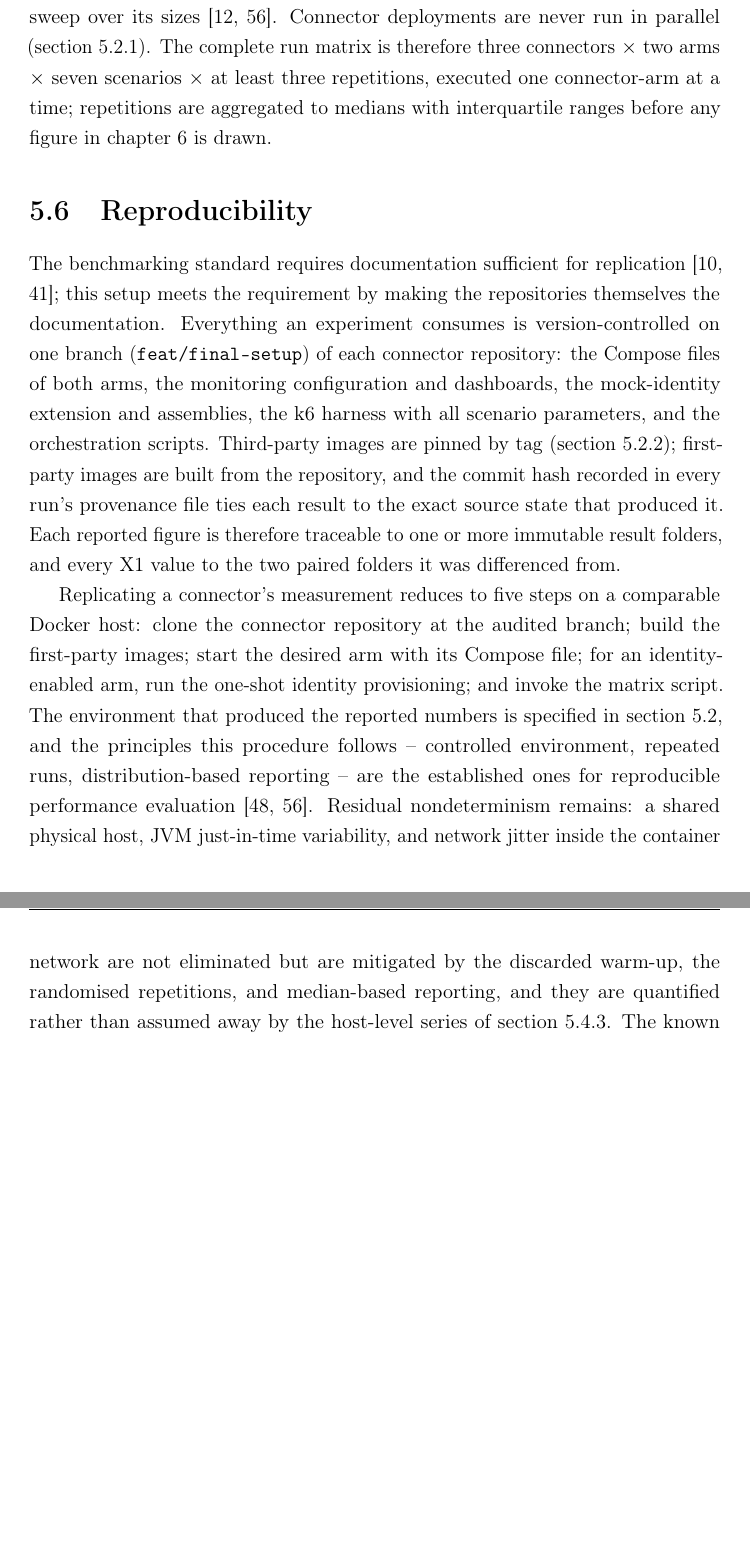
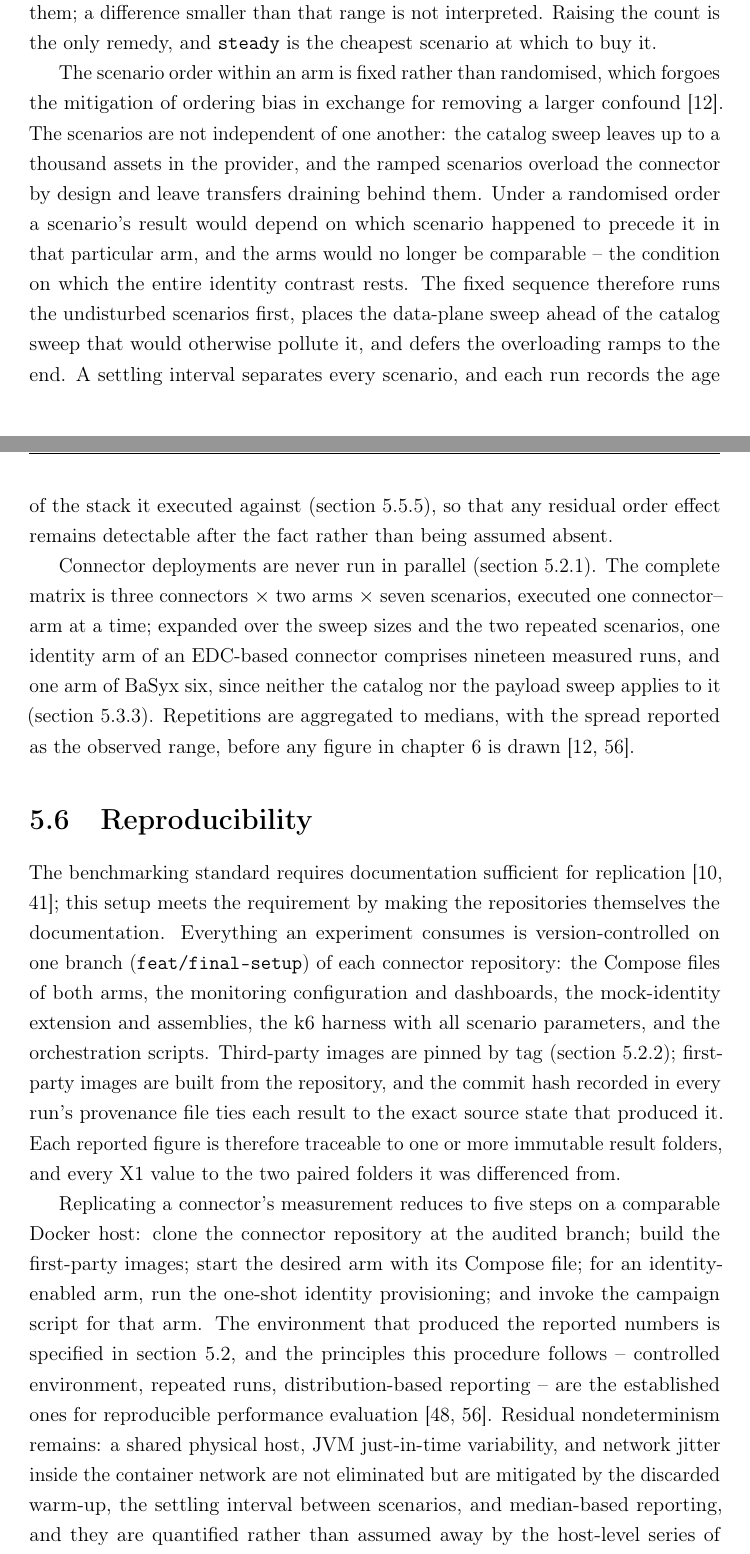
Before and after one commit to rohitjire/master-thesis, a LaTeX thesis (main.tex, which reads chapters/05_implementation_and_setup.tex): two parts of pages 70 and 71 of 80 before the commit and two parts of pages 70 and 71 of 81 after it, joined at a grey line, cut at the place of the change, the shorter picture padded with empty space. Compiled offline with pdfLaTeX.

Commit message:
Update 05_implementation_and_setup.tex

```diff
--- a/chapters/05_implementation_and_setup.tex
+++ b/chapters/05_implementation_and_setup.tex
@@ -319,11 +321,17 @@ results/<connector>/<scenario>/<UTC-timestamp>/
   meta.json        parameters, epochs, identity mode, git commit
 \end{lstlisting}
 
-A matrix script layers the repetition discipline on top: for one connector and one arm it executes each scenario at least three times, shuffling the scenario order per repetition to break ordering and thermal bias, and iterating the catalog sweep over its sizes~\citep{jain1991art, hoefler2015scientific}. Connector deployments are never run in parallel (\cref{subsec:hardware}). The complete run matrix is therefore three connectors $\times$ two arms $\times$ seven scenarios $\times$ at least three repetitions, executed one connector-arm at a time; repetitions are aggregated to medians with interquartile ranges before any figure in \cref{chap:results-evaluation} is drawn.
+A campaign script layers the repetition discipline on top and drives a complete arm unattended, so that the sequence, the spacing between scenarios, and the environment are fixed across all six connector--arm combinations instead of varying with the session in which they were executed. Repetition is allocated where it is informative rather than uniformly. The two scenarios whose values enter a comparison are executed twice: \texttt{steady}, which carries the head-to-head operating-point result, and \texttt{catalog-sweep}, which carries the scaling curve. The remainder are executed once, which their construction already justifies -- \texttt{smoke} is a pass/fail gate rather than a measurement, \texttt{payload-sweep} varies a factor across five sizes instead of repeating one condition, \texttt{soak} is itself a thirty-minute observation window from which a trend is fitted, and the two ramped scenarios each traverse seven load rungs whose mutual consistency substitutes for repeating the run as a whole.
+
+Two repetitions is a wall-clock compromise, and its cost is stated rather than absorbed: two values yield a median equal to their mean and no meaningful interquartile range, so no scenario reported here carries a variability claim on its own strength. Their spread is reported as the observed range and as the relative range defined in \cref{subsec:unit-of-replication}, which bounds the resolution of every comparison drawn from them; a difference smaller than that range is not interpreted. Raising the count is the only remedy, and \texttt{steady} is the cheapest scenario at which to buy it.
+
+The scenario order within an arm is fixed rather than randomised, which forgoes the mitigation of ordering bias in exchange for removing a larger confound~\citep{jain1991art}. The scenarios are not independent of one another: the catalog sweep leaves up to a thousand assets in the provider, and the ramped scenarios overload the connector by design and leave transfers draining behind them. Under a randomised order a scenario's result would depend on which scenario happened to precede it in that particular arm, and the arms would no longer be comparable -- the condition on which the entire identity contrast rests. The fixed sequence therefore runs the undisturbed scenarios first, places the data-plane sweep ahead of the catalog sweep that would otherwise pollute it, and defers the overloading ramps to the end. A settling interval separates every scenario, and each run records the age of the stack it executed against (\cref{subsec:orchestration}), so that any residual order effect remains detectable after the fact rather than being assumed absent.
+
+Connector deployments are never run in parallel (\cref{subsec:hardware}). The complete matrix is three connectors $\times$ two arms $\times$ seven scenarios, executed one connector--arm at a time; expanded over the sweep sizes and the two repeated scenarios, one identity arm of an \gls{edc}-based connector comprises nineteen measured runs, and one arm of BaSyx six, since neither the catalog nor the payload sweep applies to it (\cref{subsec:parity}). Repetitions are aggregated to medians, with the spread reported as the observed range, before any figure in \cref{chap:results-evaluation} is drawn~\citep{jain1991art, hoefler2015scientific}.
 
 
 \section{Reproducibility}\label{sec:reproducibility}
 
 The benchmarking standard requires documentation sufficient for replication~\citep{Ralph2020, empiricalStandardsBenchmarking}; this setup meets the requirement by making the repositories themselves the documentation. Everything an experiment consumes is version-controlled on one branch (\texttt{feat/final-setup}) of each connector repository: the Compose files of both arms, the monitoring configuration and dashboards, the mock-identity extension and assemblies, the k6 harness with all scenario parameters, and the orchestration scripts. Third-party images are pinned by tag (\cref{subsec:substrate}); first-party images are built from the repository, and the commit hash recorded in every run's provenance file ties each result to the exact source state that produced it. Each reported figure is therefore traceable to one or more immutable result folders, and every X1 value to the two paired folders it was differenced from.
 
-Replicating a connector's measurement reduces to five steps on a comparable Docker host: clone the connector repository at the audited branch; build the first-party images; start the desired arm with its Compose file; for an identity-enabled arm, run the one-shot identity provisioning; and invoke the matrix script. The environment that produced the reported numbers is specified in \cref{sec:test-env}, and the principles this procedure follows -- controlled environment, repeated runs, distribution-based reporting -- are the established ones for reproducible performance evaluation~\citep{papadopoulos2021reproducible, hoefler2015scientific}. Residual nondeterminism remains: a shared physical host, \gls{jvm} just-in-time variability, and network jitter inside the container network are not eliminated but are mitigated by the discarded warm-up, the randomised repetitions, and median-based reporting, and they are quantified rather than assumed away by the host-level series of \cref{subsec:host-metrics}. The known deviations from full uniformity -- the untagged base images in one repository, the host-versus-bridge networking difference, and the BaSyx driver asymmetry -- are stated in \cref{sec:deployment,subsec:substrate} and revisited as threats to validity in \cref{chap:results-evaluation}.
+Replicating a connector's measurement reduces to five steps on a comparable Docker host: clone the connector repository at the audited branch; build the first-party images; start the desired arm with its Compose file; for an identity-enabled arm, run the one-shot identity provisioning; and invoke the campaign script for that arm. The environment that produced the reported numbers is specified in \cref{sec:test-env}, and the principles this procedure follows -- controlled environment, repeated runs, distribution-based reporting -- are the established ones for reproducible performance evaluation~\citep{papadopoulos2021reproducible, hoefler2015scientific}. Residual nondeterminism remains: a shared physical host, \gls{jvm} just-in-time variability, and network jitter inside the container network are not eliminated but are mitigated by the discarded warm-up, the settling interval between scenarios, and median-based reporting, and they are quantified rather than assumed away by the host-level series of \cref{subsec:host-metrics}. Because the scenario order is fixed rather than randomised for the reason given in \cref{subsec:orchestration}, ordering effects are not averaged out across arms and are instead made auditable: the stack age recorded with every run allows a suspected carry-over to be tested against the data rather than argued about. The known deviations from full uniformity -- the untagged base images in one repository, the host-versus-bridge networking difference, and the BaSyx driver asymmetry -- are stated in \cref{sec:deployment,subsec:substrate} and revisited as threats to validity in \cref{chap:results-evaluation}.
```
Also changed, not shown: chapters/05_implementation_and_setup.tex (6 more changed lines).
